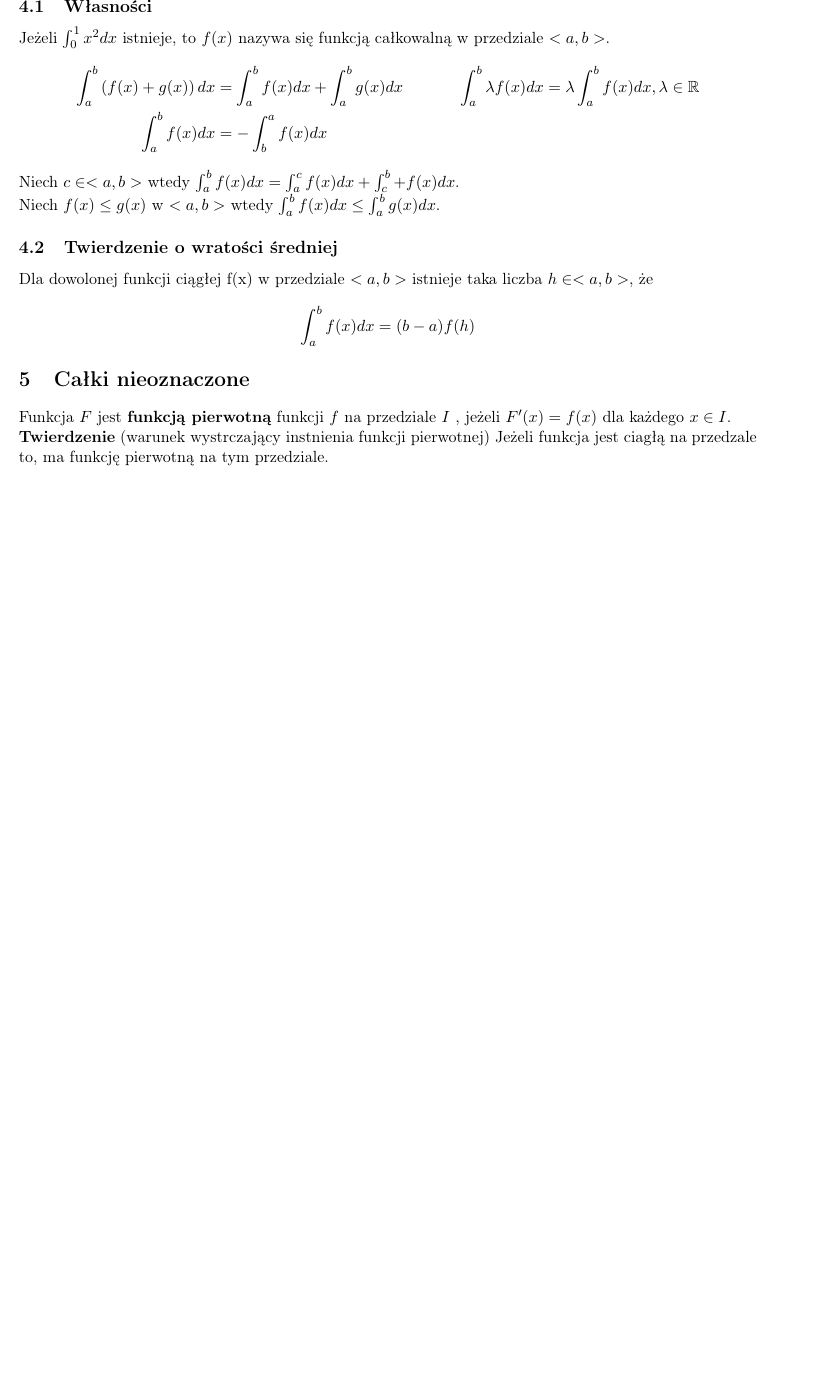
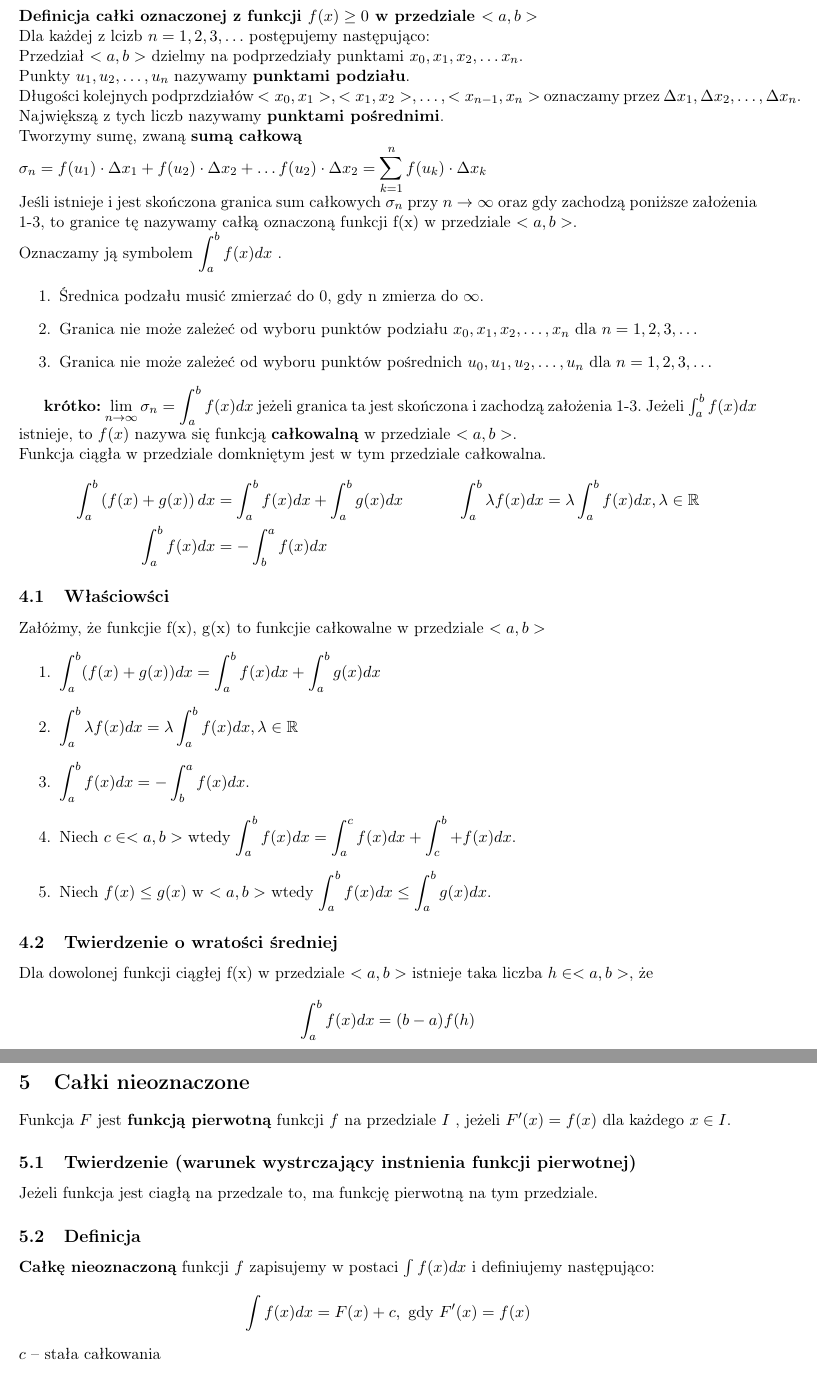
Before and after one commit to rafal11ck/notatki-PSK, a LaTeX document (matematyka 1/wyklad/wzorynaegzamin.tex): part of page 2 of 2 before the commit and two parts of pages 2 and 3 of 3 after it, the two joined at a grey line, cut at the place of the change, the shorter picture padded with empty space. The pictures show the PDF file matematyka 1/wyklad/wzorynaegzamin.pdf that the author committed with the source.

Commit message:
całki oznaczone
Oznaczone WIP

```diff
--- a/matematyka 1/wyklad/wzorynaegzamin.tex
+++ b/matematyka 1/wyklad/wzorynaegzamin.tex
@@ -91,23 +92,72 @@ Dana jest funkcja złozona \(y = (g^\circ w)(x)\) czyli \(y = g(w(x))\).
 \end{align*}
 
 \section{Całki Oznaczone}
-\label{sec:org959efb5}
-\subsection{Własności}
-\label{sec:orgac6c7e3}
-Jeżeli \(\int_{0}^{1} x^2 dx\) istnieje, to \(f(x)\) nazywa się funkcją całkowalną w przedziale \(<a,b>\).
+\label{sec:org84e08d6}
+\textbf{Definicja całki oznaczonej z funkcji \(f(x) \ge 0\) w przedziale \(<a,b>\)}
+\\\empty
+Dla każdej z lcizb \(n = 1,2,3, \ldots\) postępujemy następująco:
+\\\empty
+Przedział \(<a,b>\) dzielmy na podprzedziały punktami \(x_0 , x_1, x_2, \ldots x_n\).
+\\\empty
+Punkty \(u_1, u_2 , \ldots , u_n\) nazywamy \textbf{punktami podziału}.
+\\\empty
+Długości kolejnych podprzdziałów \(<x_0, x_1>, <x_1, x_2>, \ldots , <x_{n-1}, x_n>\) oznaczamy przez \(\Delta x_1, \Delta x_2 , \ldots ,\Delta x_n\).
+\\\empty
+Największą z tych liczb nazywamy \textbf{punktami pośrednimi}.
+\\\empty
+Tworzymy sumę, zwaną \textbf{sumą całkową}
+\\\empty
+\displaystyle
+\(\sigma_n = f(u_1) \cdot \Delta x_1 +
+f(u_2) \cdot \Delta x_2 +
+\ldots
+f(u_2) \cdot \Delta x_2
+= \sum_{k=1}^n f(u_k) \cdot \Delta x_k\)
+\\\empty
+Jeśli istnieje i jest skończona granica sum całkowych \(\sigma_n\) przy \(n \to \infty\) oraz gdy zachodzą poniższe założenia 1-3, to granice tę nazywamy całką oznaczoną funkcji f(x) w przedziale \(<a,b>\).
+\\\empty
+Oznaczamy ją symbolem \displaystyle\(\int_a^b f(x) dx\) .
+\begin{enumerate}
+\item Średnica podzału musić zmierzać do 0, gdy n zmierza do \(\infty\).
+\item Granica nie może zależeć od wyboru punktów podziału \(x_0, x_1, x_2, \ldots ,x_n\) dla \(n = 1,2,3,\ldots\)
+\item Granica nie może zależeć od wyboru punktów pośrednich \(u_0, u_1, u_2, \ldots ,u_n\) dla \(n = 1,2,3,\ldots\)
+\end{enumerate}
+
+\textbf{krótko:}
+\(\displaystyle\lim_{n\to \infty} \sigma_n = \int_a^b f(x) dx\) jeżeli granica ta jest skończona i zachodzą założenia 1-3.
+Jeżeli \(\int_{a}^{b} f(x) dx\) istnieje, to \(f(x)\) nazywa się funkcją \textbf{całkowalną} w przedziale \(<a,b>\).\\\empty
+Funkcja ciągła w przedziale domkniętym jest w tym przedziale całkowalna.
 \begin{align*}
   \int_{a}^{b}\left( f(x) + g(x) \right)dx &= \int_a^b f(x)dx + \int_a^b g(x)dx
   & \int_{a}^{b} \lambda f(x)dx &= \lambda \int_{a}^{b}f(x)dx, \lambda \in \mathbb{R}
 \\ \int_a^b f(x)dx &= - \int_b^a f(x)dx
 \end{align*}
-Niech \(c \in <a,b>\) wtedy \(\int_a^b f(x)dx = \int_a^c f(x)dx + \int_c^b+f(x)dx\).\\\empty
-Niech \(f(x) \le g(x)\) w \(<a, b>\) wtedy \(\int_a^b f(x)dx \le \int_a^b g(x)dx\).
+\subsection{Właściowści}
+\label{sec:org114fa90}
+Załóżmy, że funkcjie f(x), g(x) to funkcjie całkowalne w przedziale \(<a,b>\)
+\begin{enumerate}
+\item \(\displaystyle\int_a^b( f(x) + g(x) )dx
+   = \int_a^b f(x) dx + \int_a^b g(x)dx\)
+\item \(\displaystyle \int_a^b \lambda f(x) dx = \lambda \int_a^b f(x)dx, \lambda \in \mathbb{R}\)
+\item \(\displaystyle \int_a^b f(x) dx = - \int_b^a f(x) dx\).
+\item Niech \(c \in <a,b>\) wtedy \(\displaystyle \int_a^b f(x)dx = \int_a^c f(x)dx + \int_c^b+f(x)dx\).
+\item Niech \(f(x) \le g(x)\) w \(<a, b>\) wtedy \(\displaystyle \int_a^b f(x)dx \le \int_a^b g(x)dx\).
+\end{enumerate}
 \subsection{Twierdzenie o wratości średniej}
-\label{sec:orgbe43564}
+\label{sec:org1436705}
 Dla dowolonej funkcji ciągłej f(x) w przedziale \(<a,b>\) istnieje taka liczba \(h \in <a,b>\), że
 $$\int_a^b f(x)dx = (b-a)f(h)$$
+\newpage
 \section{Całki nieoznaczone}
-\label{sec:orgb53e5bd}
+\label{sec:org4825044}
 Funkcja \(F\) jest \textbf{funkcją pierwotną} funkcji \(f\) na przedziale \(I\) , jeżeli \(F'(x) = f(x)\) dla każdego \(x \in I\).
-\\\empty
-\textbf{Twierdzenie} (warunek wystrczający instnienia funkcji pierwotnej) Jeżeli funkcja jest ciagłą na przedzale to, ma funkcję pierwotną  na tym przedziale.
+\subsection{Twierdzenie (warunek wystrczający instnienia funkcji pierwotnej)}
+\label{sec:org99fab2c}
+Jeżeli funkcja jest ciagłą na przedzale to, ma funkcję pierwotną na tym przedziale.
+\subsection{Definicja}
+\label{sec:orga18286d}
+\textbf{Całkę nieoznaczoną} funkcji \(f\) zapisujemy w postaci \(\int f(x)dx\) i definiujemy następująco:
+$$\int f(x) dx = F(x) + c, \text{ gdy }F'(x) = f(x)$$
+\(c\) -- stała całkowania
+\subsection{Całki nioznaczone pewnych funkcji elementarnych}
+\label{sec:orge189057}
```
Also changed, not shown: matematyka 1/wyklad/wzorynaegzamin.pdf, matematyka 1/wyklad/wzorynaegzamin.tex (16 more changed lines), 1 other file.
